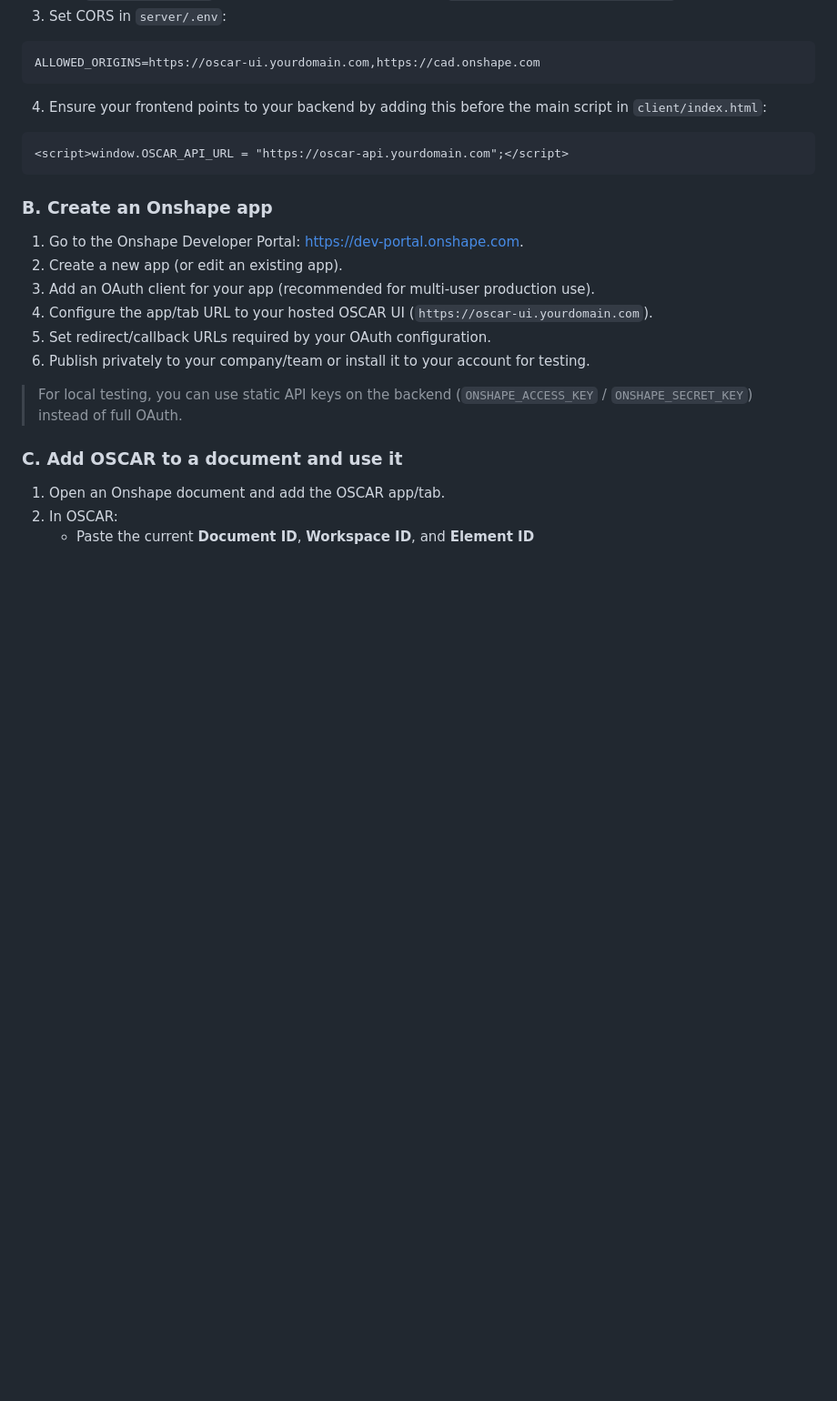
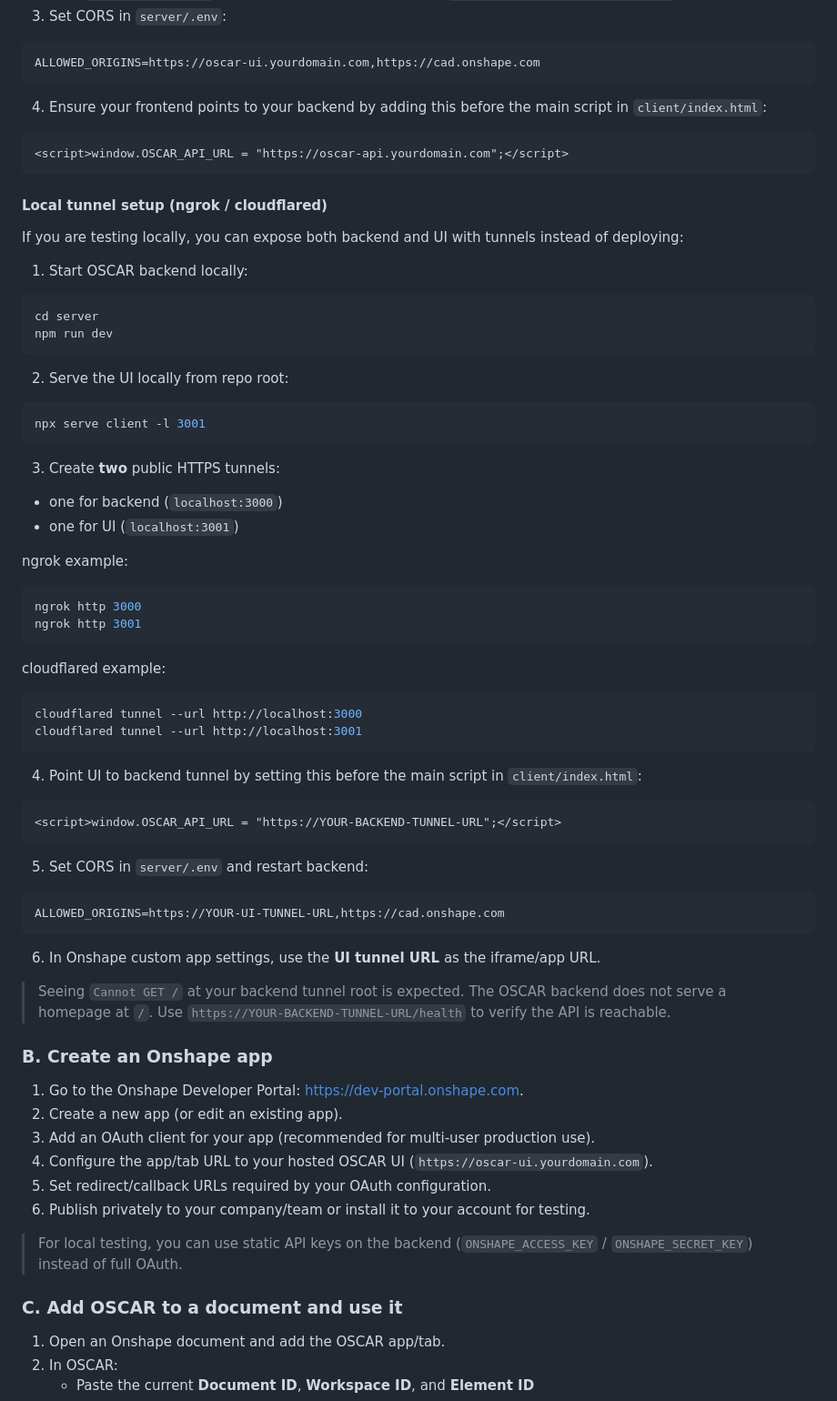
Before and after one commit to 100-Academics/OSCAR, a Markdown page: README.md, the part around the change. Shown at 91% size. GitHub-like rendering; blank space fills up the shorter version.

Commit message:
Add ngrok/cloudflared setup instructions to README
Agent-Logs-Url: https://github.com/100-Academics/OSCAR/sessions/ad7b12b1-d49b-4b36-aa52-892e7d83630f

Co-authored-by: afterglow79 <71656069+afterglow79@users.noreply.github.com>

````diff
--- a/README.md
+++ b/README.md
@@ -195,6 +195,58 @@ ALLOWED_ORIGINS=https://oscar-ui.yourdomain.com,https://cad.onshape.com
 <script>window.OSCAR_API_URL = "https://oscar-api.yourdomain.com";</script>
 ```
 
+#### Local tunnel setup (ngrok / cloudflared)
+
+If you are testing locally, you can expose both backend and UI with tunnels instead of deploying:
+
+1. Start OSCAR backend locally:
+
+```sh
+cd server
+npm run dev
+```
+
+2. Serve the UI locally from repo root:
+
+```sh
+npx serve client -l 3001
+```
+
+3. Create **two** public HTTPS tunnels:
+
+- one for backend (`localhost:3000`)
+- one for UI (`localhost:3001`)
+
+ngrok example:
+
+```sh
+ngrok http 3000
+ngrok http 3001
+```
+
+cloudflared example:
+
+```sh
+cloudflared tunnel --url http://localhost:3000
+cloudflared tunnel --url http://localhost:3001
+```
+
+4. Point UI to backend tunnel by setting this before the main script in `client/index.html`:
+
+```html
+<script>window.OSCAR_API_URL = "https://YOUR-BACKEND-TUNNEL-URL";</script>
+```
+
+5. Set CORS in `server/.env` and restart backend:
+
+```env
+ALLOWED_ORIGINS=https://YOUR-UI-TUNNEL-URL,https://cad.onshape.com
+```
+
+6. In Onshape custom app settings, use the **UI tunnel URL** as the iframe/app URL.
+
+> Seeing `Cannot GET /` at your backend tunnel root is expected. The OSCAR backend does not serve a homepage at `/`. Use `https://YOUR-BACKEND-TUNNEL-URL/health` to verify the API is reachable.
+
 ### B. Create an Onshape app
 
 1. Go to the Onshape Developer Portal: <https://dev-portal.onshape.com>.
````
